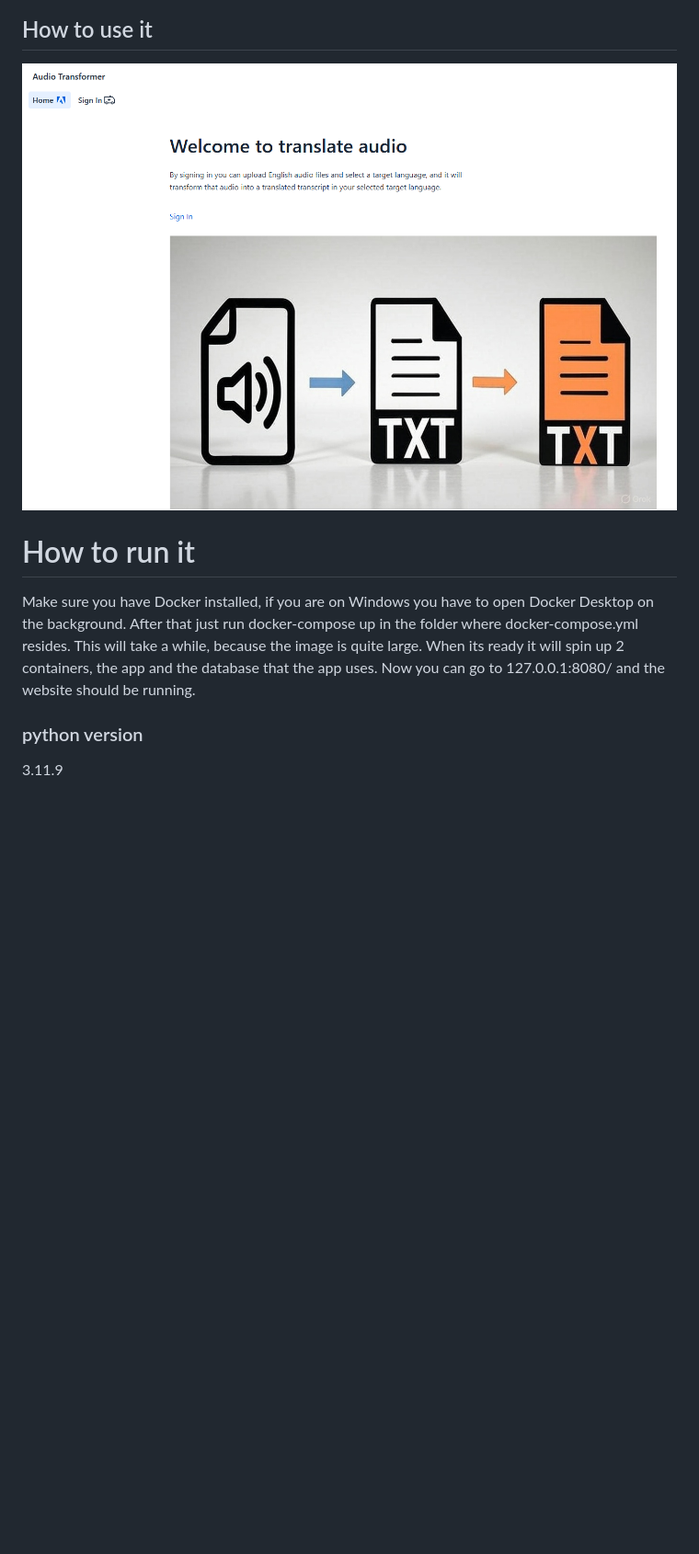
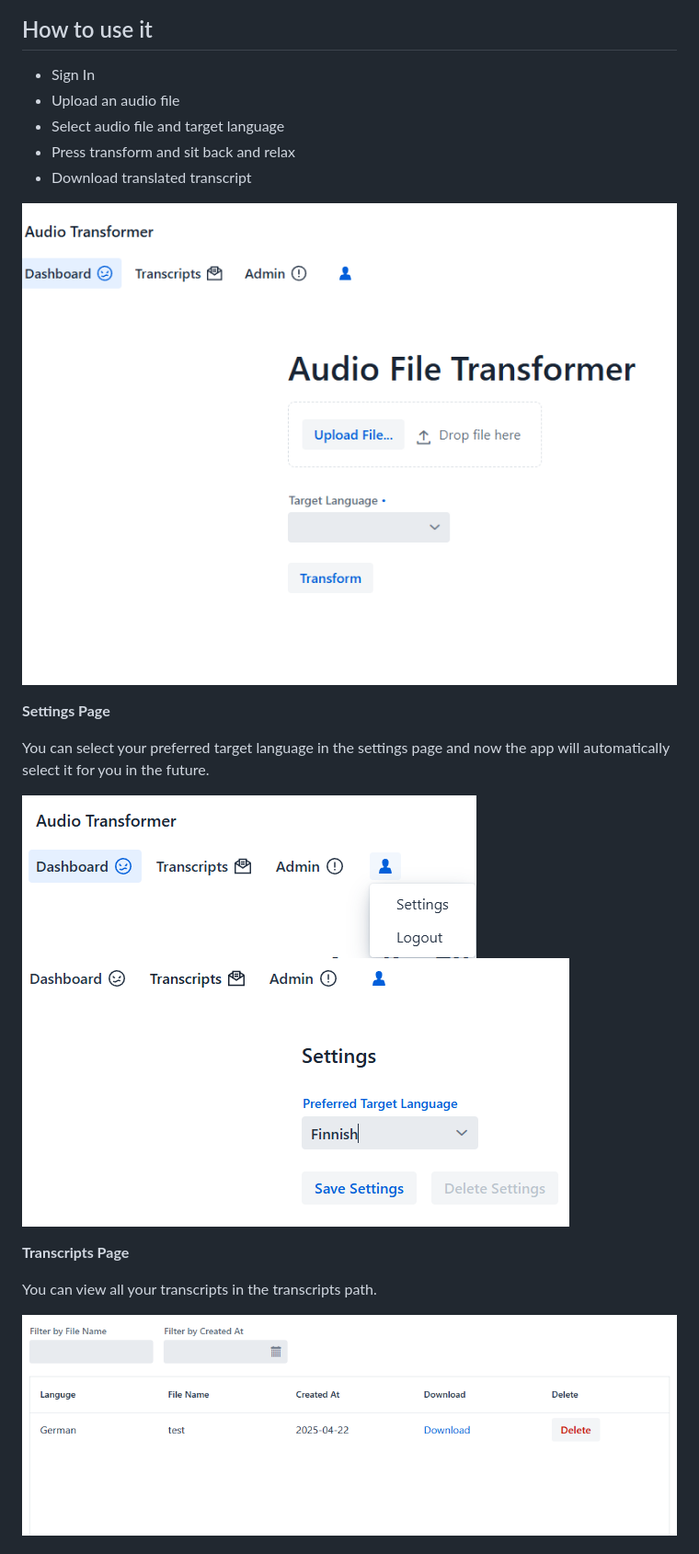
Before and after one commit to Emil-Frisk/audio_translator, a Markdown page: README.md, the part around the change printed below. Shown: that part at 92% size. GitHub-like rendering; pictures changed too: imgs/TranscriptsPage.jpg (added), imgs/profileIcon.jpg (added), imgs/settings.jpg (added); blank space fills up the shorter version.

```diff
--- a/README.md
+++ b/README.md
@@ -4,10 +4,26 @@ With this app you can upload English audio files and select a target language, a
 
 
 ## How to use it
-![Dashboard Page](imgs/homepage.jpg)
+- Sign In
+- Upload an audio file
+- Select audio file and target language
+- Press transform and sit back and relax
+- Download translated transcript
 
-# How to run it
-Make sure you have Docker installed, if you are on Windows you have to open Docker Desktop on the background. After that just run docker-compose up in the folder where docker-compose.yml resides. This will take a while, because the image is quite large. When its ready it will spin up 2 containers, the app and the database that the app uses. Now you can go to 127.0.0.1:8080/ and the website should be running.
+![Dashboard Page](imgs/transformPage.jpg)
 
-### python version
-3.11.9
+**Settings Page**
+
+You can select your preferred target language in the settings page and now the app will automatically select it for you in the future.
+
+![Profile Icon](imgs/profileIcon.jpg)
+![Settings Page](imgs/settings.jpg)
+
+
+**Transcripts Page**
+
+You can view all your transcripts in the transcripts path.
+
+![Transcripts Page](imgs/TranscriptsPage.jpg)
+
+
```
Also changed, not shown: other parts of README.md (+22 -0 lines), 1 other file.
